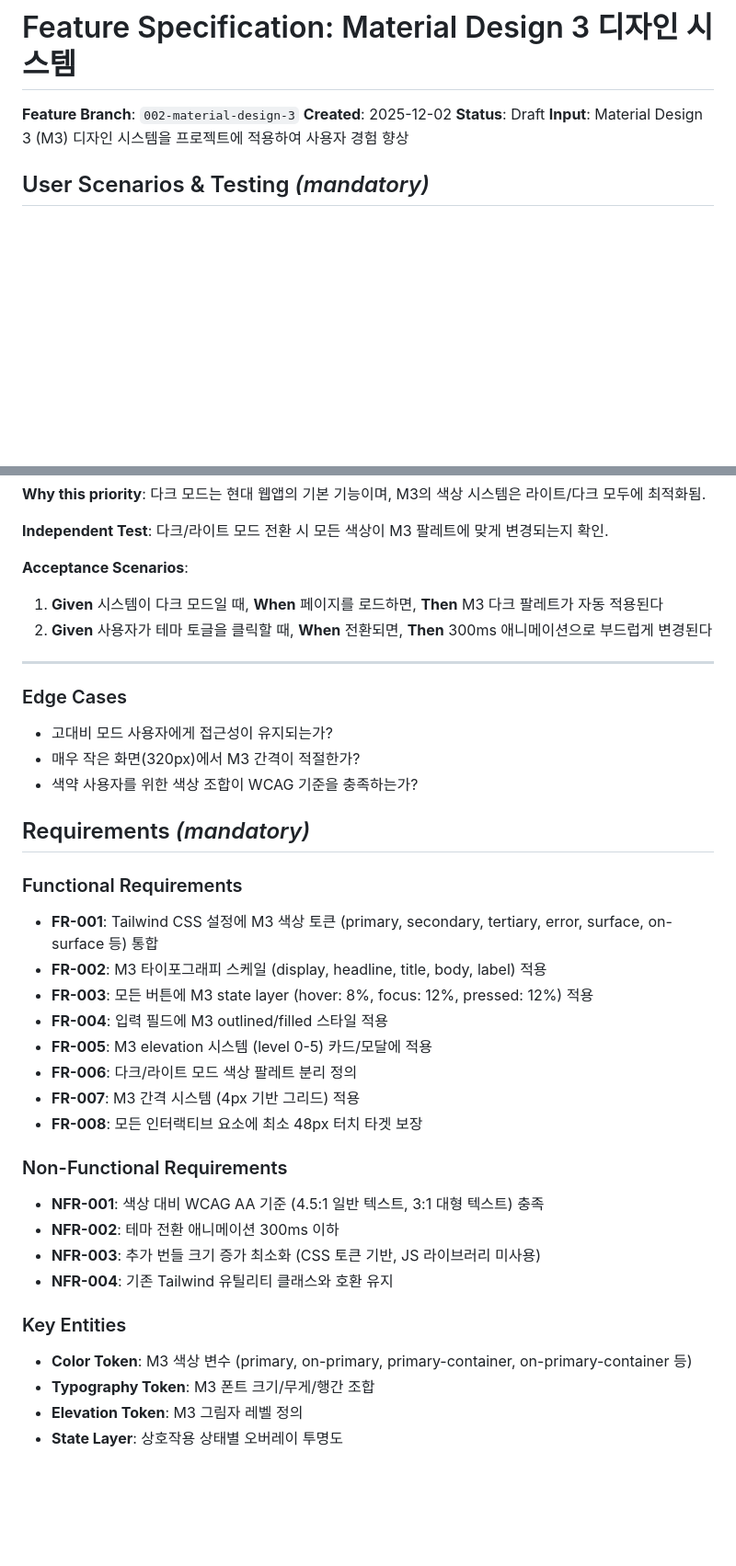
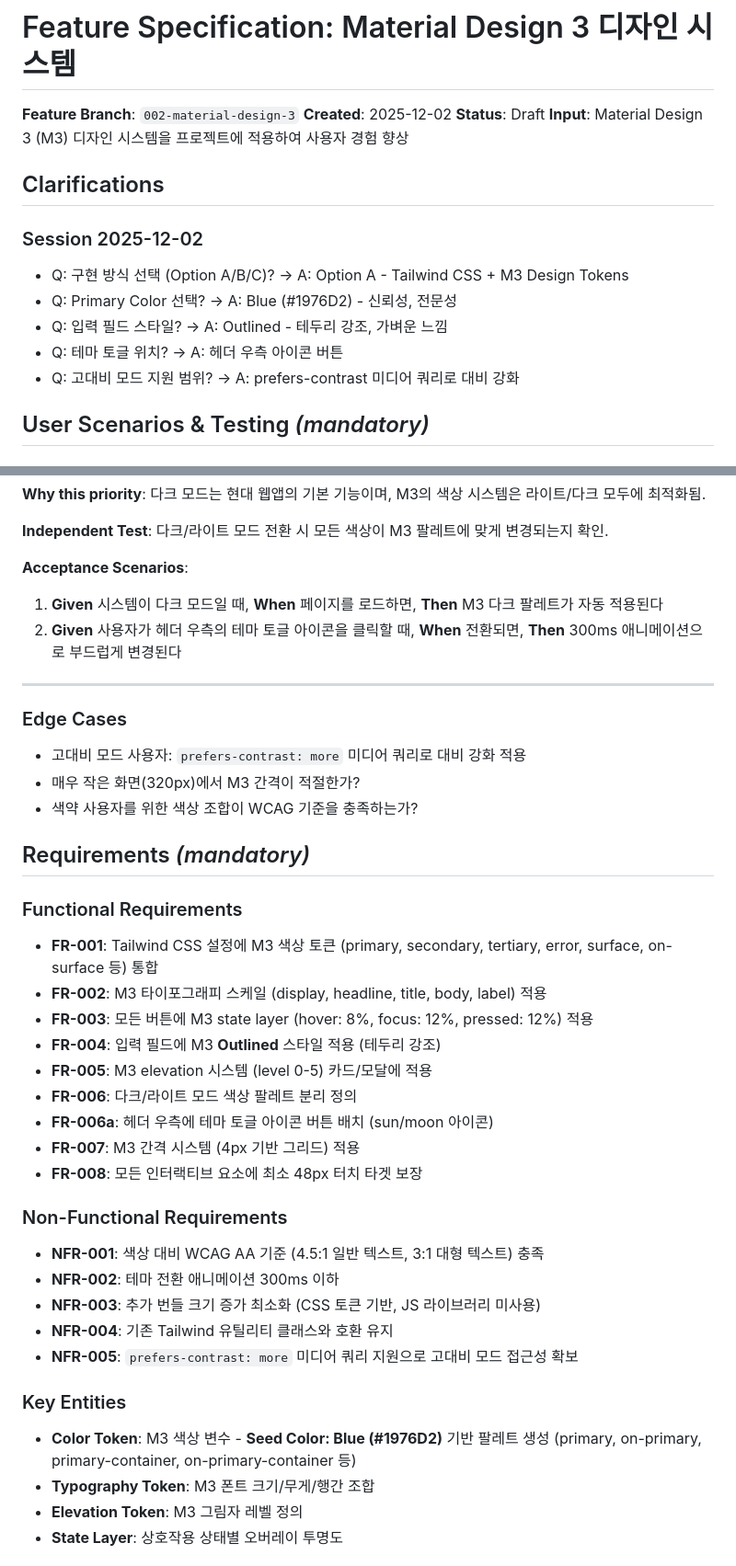
Before and after one commit to Prometheus-P/pyeongsu-calculator, a Markdown page: specs/002-material-design-3/spec.md, 2 parts joined by grey strips. Shown at 92% size. GitHub-like rendering; blank space fills up the shorter version.

Commit message:
docs(design): clarify M3 spec with 5 key decisions
Resolved ambiguities:
- Implementation: Tailwind CSS + M3 Design Tokens (Option A)
- Primary Color: Blue (#1976D2)
- Input Style: Outlined
- Theme Toggle: Header right icon button
- High Contrast: prefers-contrast media query support

Added FR-006a, NFR-005 for theme toggle and accessibility.

🤖 Generated with [Claude Code](https://claude.com/claude-code)

Co-Authored-By: Claude <noreply@anthropic.com>

```diff
--- a/specs/002-material-design-3/spec.md
+++ b/specs/002-material-design-3/spec.md
@@ -4,6 +4,16 @@
 **Created**: 2025-12-02
 **Status**: Draft
 **Input**: Material Design 3 (M3) 디자인 시스템을 프로젝트에 적용하여 사용자 경험 향상
+
+## Clarifications
+
+### Session 2025-12-02
+
+- Q: 구현 방식 선택 (Option A/B/C)? → A: Option A - Tailwind CSS + M3 Design Tokens
+- Q: Primary Color 선택? → A: Blue (#1976D2) - 신뢰성, 전문성
+- Q: 입력 필드 스타일? → A: Outlined - 테두리 강조, 가벼운 느낌
+- Q: 테마 토글 위치? → A: 헤더 우측 아이콘 버튼
+- Q: 고대비 모드 지원 범위? → A: prefers-contrast 미디어 쿼리로 대비 강화
 
 ## User Scenarios & Testing *(mandatory)*
 
@@ -50,13 +60,13 @@
 **Acceptance Scenarios**:
 
 1. **Given** 시스템이 다크 모드일 때, **When** 페이지를 로드하면, **Then** M3 다크 팔레트가 자동 적용된다
-2. **Given** 사용자가 테마 토글을 클릭할 때, **When** 전환되면, **Then** 300ms 애니메이션으로 부드럽게 변경된다
+2. **Given** 사용자가 헤더 우측의 테마 토글 아이콘을 클릭할 때, **When** 전환되면, **Then** 300ms 애니메이션으로 부드럽게 변경된다
 
 ---
 
 ### Edge Cases
 
-- 고대비 모드 사용자에게 접근성이 유지되는가?
+- 고대비 모드 사용자: `prefers-contrast: more` 미디어 쿼리로 대비 강화 적용
 - 매우 작은 화면(320px)에서 M3 간격이 적절한가?
 - 색약 사용자를 위한 색상 조합이 WCAG 기준을 충족하는가?
 
@@ -67,9 +77,10 @@
 - **FR-001**: Tailwind CSS 설정에 M3 색상 토큰 (primary, secondary, tertiary, error, surface, on-surface 등) 통합
 - **FR-002**: M3 타이포그래피 스케일 (display, headline, title, body, label) 적용
 - **FR-003**: 모든 버튼에 M3 state layer (hover: 8%, focus: 12%, pressed: 12%) 적용
-- **FR-004**: 입력 필드에 M3 outlined/filled 스타일 적용
+- **FR-004**: 입력 필드에 M3 **Outlined** 스타일 적용 (테두리 강조)
 - **FR-005**: M3 elevation 시스템 (level 0-5) 카드/모달에 적용
 - **FR-006**: 다크/라이트 모드 색상 팔레트 분리 정의
+- **FR-006a**: 헤더 우측에 테마 토글 아이콘 버튼 배치 (sun/moon 아이콘)
 - **FR-007**: M3 간격 시스템 (4px 기반 그리드) 적용
 - **FR-008**: 모든 인터랙티브 요소에 최소 48px 터치 타겟 보장
 
@@ -79,10 +90,11 @@
 - **NFR-002**: 테마 전환 애니메이션 300ms 이하
 - **NFR-003**: 추가 번들 크기 증가 최소화 (CSS 토큰 기반, JS 라이브러리 미사용)
 - **NFR-004**: 기존 Tailwind 유틸리티 클래스와 호환 유지
+- **NFR-005**: `prefers-contrast: more` 미디어 쿼리 지원으로 고대비 모드 접근성 확보
 
 ### Key Entities
 
-- **Color Token**: M3 색상 변수 (primary, on-primary, primary-container, on-primary-container 등)
+- **Color Token**: M3 색상 변수 - **Seed Color: Blue (#1976D2)** 기반 팔레트 생성 (primary, on-primary, primary-container, on-primary-container 등)
 - **Typography Token**: M3 폰트 크기/무게/행간 조합
 - **Elevation Token**: M3 그림자 레벨 정의
 - **State Layer**: 상호작용 상태별 오버레이 투명도
```
Also changed, not shown: other parts of specs/002-material-design-3/spec.md (+3 -3 lines).
